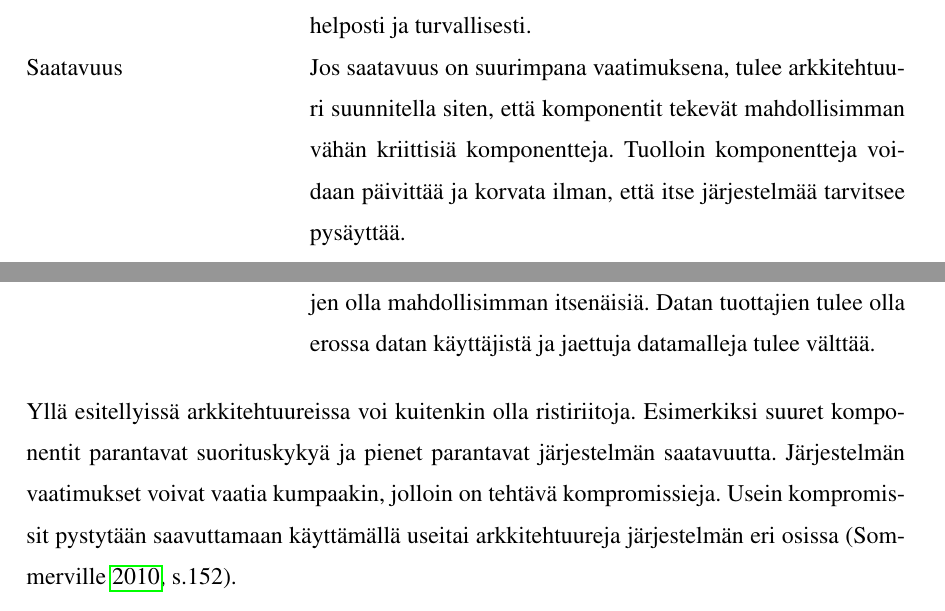
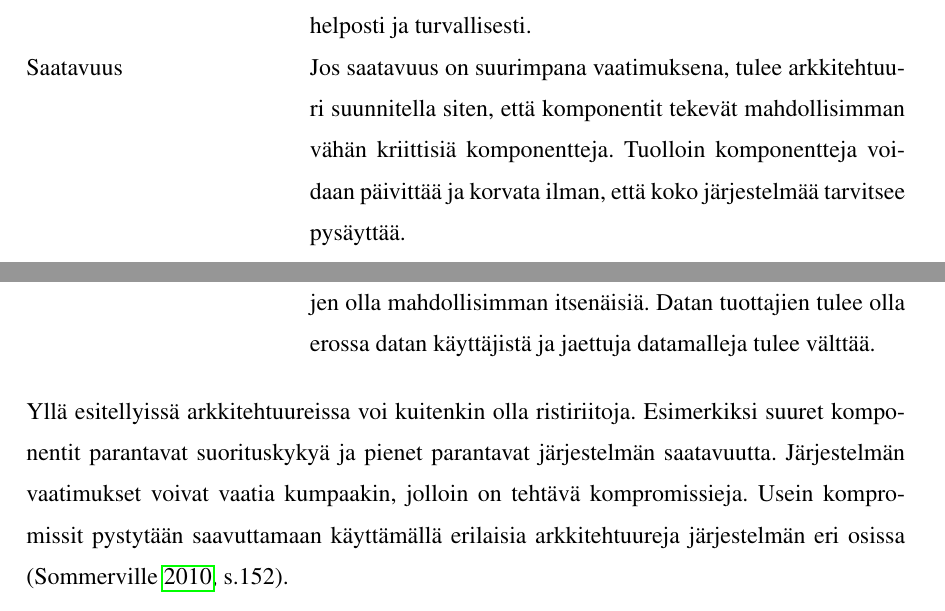
Before and after one commit to tojuhaka/master-thesis, a LaTeX thesis (thesis.tex): two parts of pages 24 and 25 of 85, joined at a grey line, cut so that both start at the same text. Compiled offline with pdfLaTeX.

Commit message:
couple of small typos fixed

```diff
--- a/thesis.tex
+++ b/thesis.tex
@@ -368,11 +368,11 @@ Vaikka jokainen järjestelmä on uniikki, on niissä paljon yhteistä arkkitehtu
 \item[Suorituskyky] Jos suorituskyky on suurimpana vaatimuksena, tulee kriittisimmät operaatiot olla samalla tietokoneella ja arkkitehtuuri jaettu mahdollisimman suuriin kompoentteihin, jotta kommunikaatio olisi mahdollisimman suoraviivaista. Useiden pienten komponenttejen hajauttaminen usealla tietokoneelle tuo usein ylimääräistä viestintää komponenttejen välillä, mikä hidastaa komponenttejen yhteisiä operaatioita.
 \item[Tietoturva] Jos tietoturva on suurimpana vaatimuksena, tulee käyttää kerroarkkitehtuuria, jossa kaikkein kriittisimmät toiminnot on piilotettu alimpiin kerroksiin. Uloimmissa kerroksissa tulee olla tarkat datan validoinnit.
 \item[Turvallisuus] Jos tuvallisuuus on suurimpana vaatimuksena, tulee turvallisuuteen liittyvien operaatioiden olla rakennettuna yhden tai mahdollisimman harvan komponentin varaan. Tämän avulla pystytään järjestelmä suojaamaan mahdollisilta järjestelmävirheiltä helposti ja turvallisesti.
-\item[Saatavuus] Jos saatavuus on suurimpana vaatimuksena, tulee arkkitehtuuri suunnitella siten, että komponentit tekevät mahdollisimman vähän kriittisiä komponentteja. Tuolloin komponentteja voidaan päivittää ja korvata ilman, että itse järjestelmää tarvitsee pysäyttää.
+\item[Saatavuus] Jos saatavuus on suurimpana vaatimuksena, tulee arkkitehtuuri suunnitella siten, että komponentit tekevät mahdollisimman vähän kriittisiä komponentteja. Tuolloin komponentteja voidaan päivittää ja korvata ilman, että koko järjestelmää tarvitsee pysäyttää.
 \item[Ylläpito] Jos ylläpito on suurimpana vaatimuksena, tulee komponenttejen olla mahdollisimman itsenäisiä. Datan tuottajien tulee olla erossa datan käyttäjistä ja jaettuja datamalleja tulee välttää.
 \end{desclist}
 
-Yllä esitellyissä arkkitehtuureissa voi kuitenkin olla ristiriitoja. Esimerkiksi suuret komponentit parantavat suorituskykyä  ja pienet parantavat järjestelmän saatavuutta. Järjestelmän vaatimukset voivat vaatia kumpaakin, jolloin on tehtävä kompromissieja. Usein kompromissit pystytään saavuttamaan käyttämällä useitai arkkitehtuureja järjestelmän eri osissa \parencite[s.152]{Sommerville}.
+Yllä esitellyissä arkkitehtuureissa voi kuitenkin olla ristiriitoja. Esimerkiksi suuret komponentit parantavat suorituskykyä  ja pienet parantavat järjestelmän saatavuutta. Järjestelmän vaatimukset voivat vaatia kumpaakin, jolloin on tehtävä kompromissieja. Usein kompromissit pystytään saavuttamaan käyttämällä erilaisia arkkitehtuureja järjestelmän eri osissa \parencite[s.152]{Sommerville}.
 
 \pagebreak
 
```
Also changed, not shown: thesis.pdf, thesis.tex (2 more changed lines).
